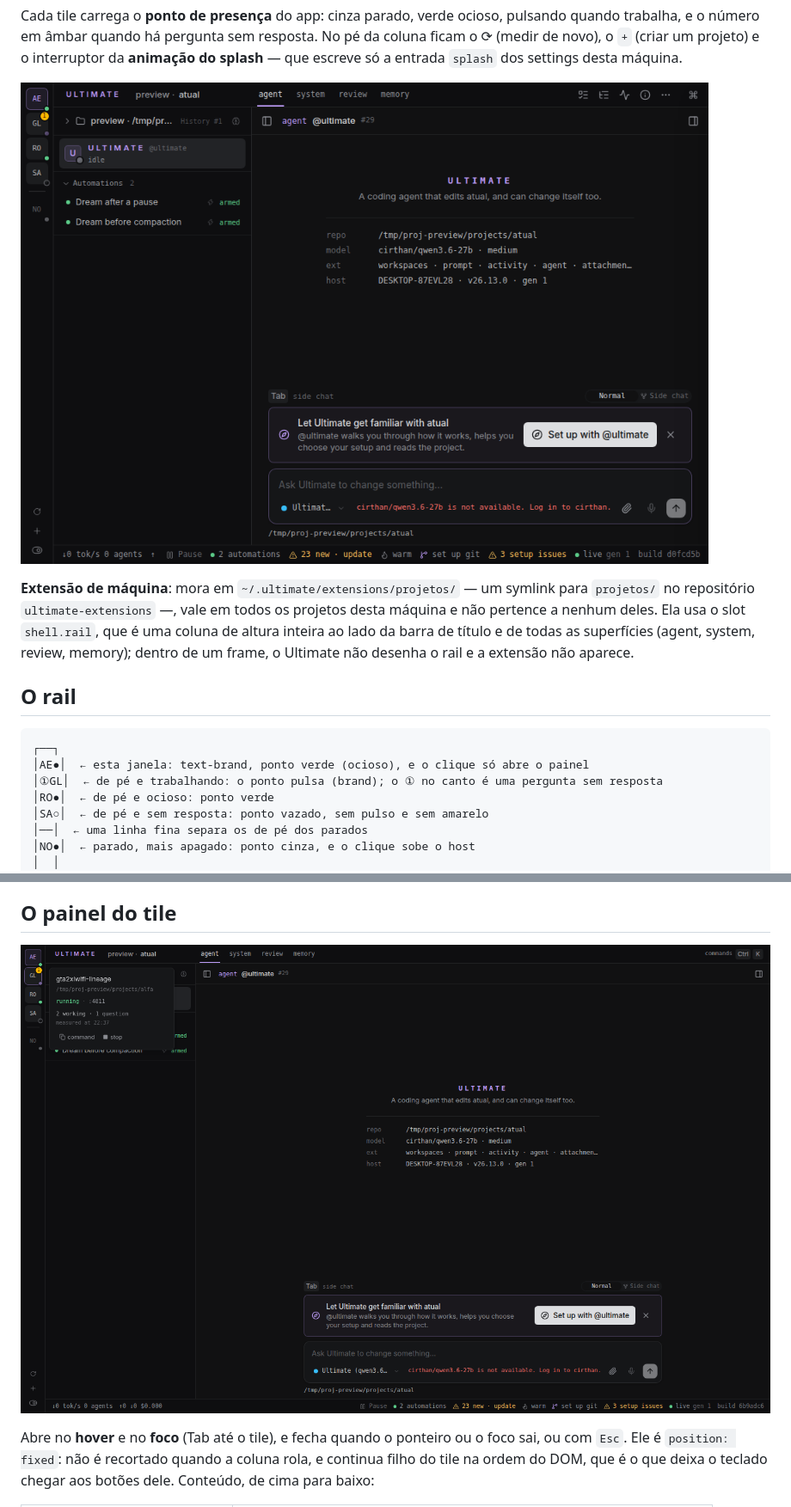
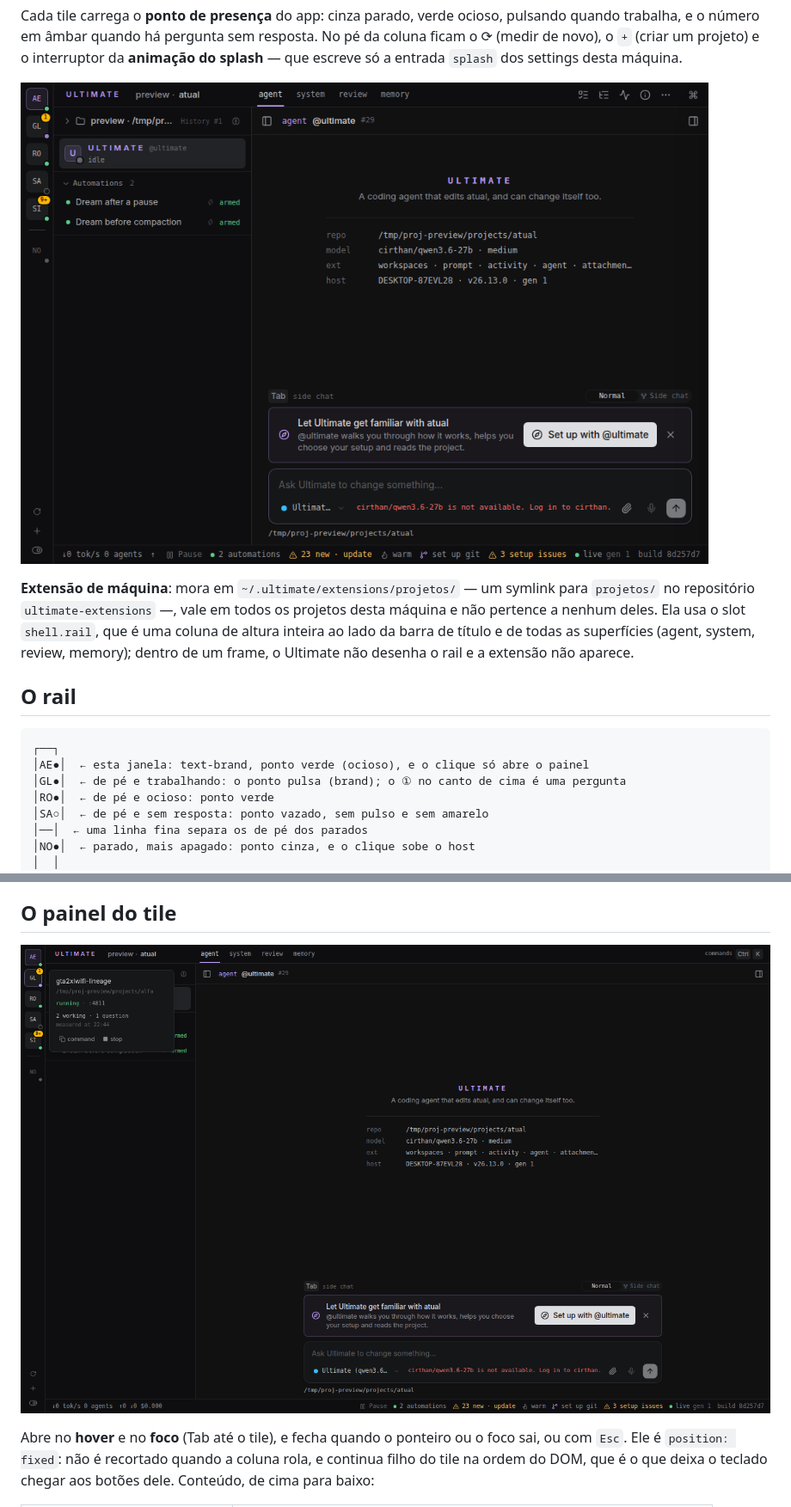
Before and after one commit to julianojulio/ultimate-extensions, a Markdown page: projetos/README.md, 2 parts joined by grey strips. Shown at 86% size. Drawn GitHub-style; pictures changed too: projetos/screenshots/painel.png, projetos/screenshots/rail.png.

````diff
--- a/projetos/README.md
+++ b/projetos/README.md
@@ -22,7 +22,7 @@ rail e a extensão não aparece.
 ```
 ┌──┐
 │AE●│  ← esta janela: text-brand, ponto verde (ocioso), e o clique só abre o painel
-│①GL│  ← de pé e trabalhando: o ponto pulsa (brand); o ① no canto é uma pergunta sem resposta
+│GL●│  ← de pé e trabalhando: o ponto pulsa (brand); o ① no canto de cima é uma pergunta
 │RO●│  ← de pé e ocioso: ponto verde
 │SA○│  ← de pé e sem resposta: ponto vazado, sem pulso e sem amarelo
 │──│  ← uma linha fina separa os de pé dos parados
````
Also changed, not shown: other parts of projetos/README.md (+5 -1 lines), projetos/screenshots/estado.png, projetos/screenshots/novo-projeto.png, 1 other file.
